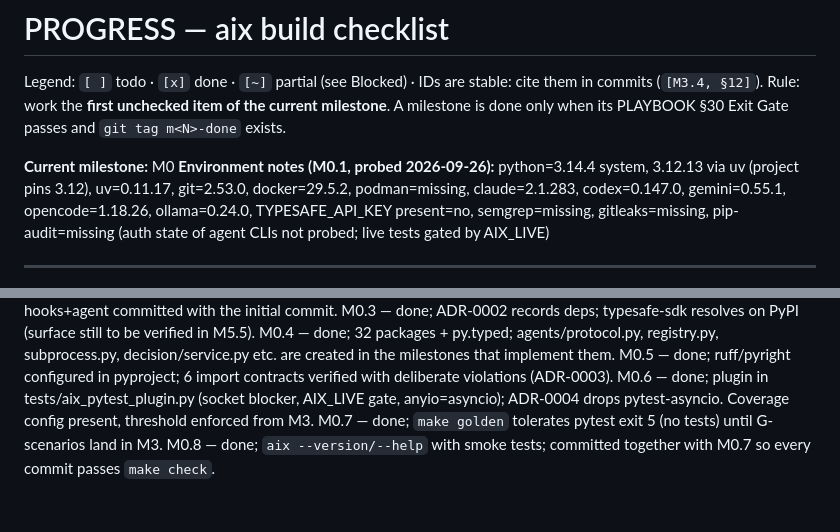
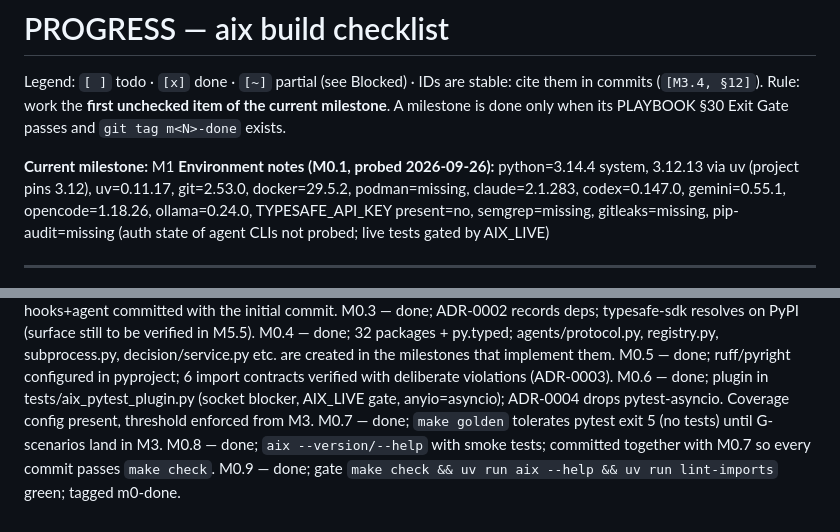
Before and after one commit to tanmoy162111/AIX, a Markdown page: docs/playbook/PROGRESS.md, 2 parts joined by grey strips. Rendered like a GitHub page.

Commit message:
docs(progress): M0 exit gate passed, advance to M1 [M0.9]
Co-Authored-By: Claude Sonnet 5 <noreply@anthropic.com>

```diff
--- a/docs/playbook/PROGRESS.md
+++ b/docs/playbook/PROGRESS.md
@@ -4,7 +4,7 @@ Legend: `[ ]` todo · `[x]` done · `[~]` partial (see Blocked) · IDs are stabl
 Rule: work the **first unchecked item of the current milestone**. A milestone is done only when its
 PLAYBOOK §30 Exit Gate passes and `git tag m<N>-done` exists.
 
-**Current milestone:** M0
+**Current milestone:** M1
 **Environment notes (M0.1, probed 2026-09-26):** python=3.14.4 system, 3.12.13 via uv (project pins 3.12), uv=0.11.17, git=2.53.0, docker=29.5.2, podman=missing, claude=2.1.283, codex=0.147.0, gemini=0.55.1, opencode=1.18.26, ollama=0.24.0, TYPESAFE_API_KEY present=no, semgrep=missing, gitleaks=missing, pip-audit=missing (auth state of agent CLIs not probed; live tests gated by AIX_LIVE)
 
 ---
@@ -151,3 +151,4 @@ M0.5 — done; ruff/pyright configured in pyproject; 6 import contracts verified
 M0.6 — done; plugin in tests/aix_pytest_plugin.py (socket blocker, AIX_LIVE gate, anyio=asyncio); ADR-0004 drops pytest-asyncio. Coverage config present, threshold enforced from M3.
 M0.7 — done; `make golden` tolerates pytest exit 5 (no tests) until G-scenarios land in M3.
 M0.8 — done; `aix --version/--help` with smoke tests; committed together with M0.7 so every commit passes `make check`.
+M0.9 — done; gate `make check && uv run aix --help && uv run lint-imports` green; tagged m0-done.
```
Also changed, not shown: other parts of docs/playbook/PROGRESS.md (+1 -1 lines).
